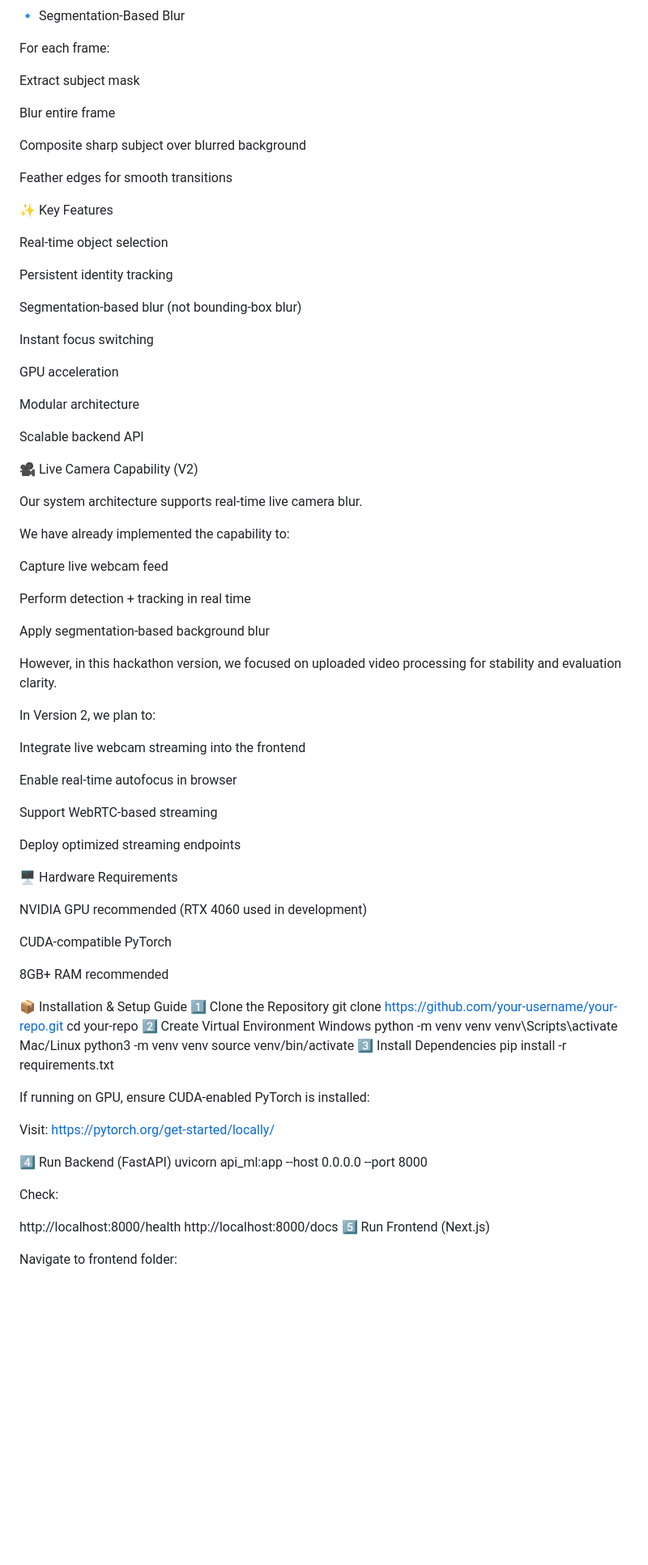
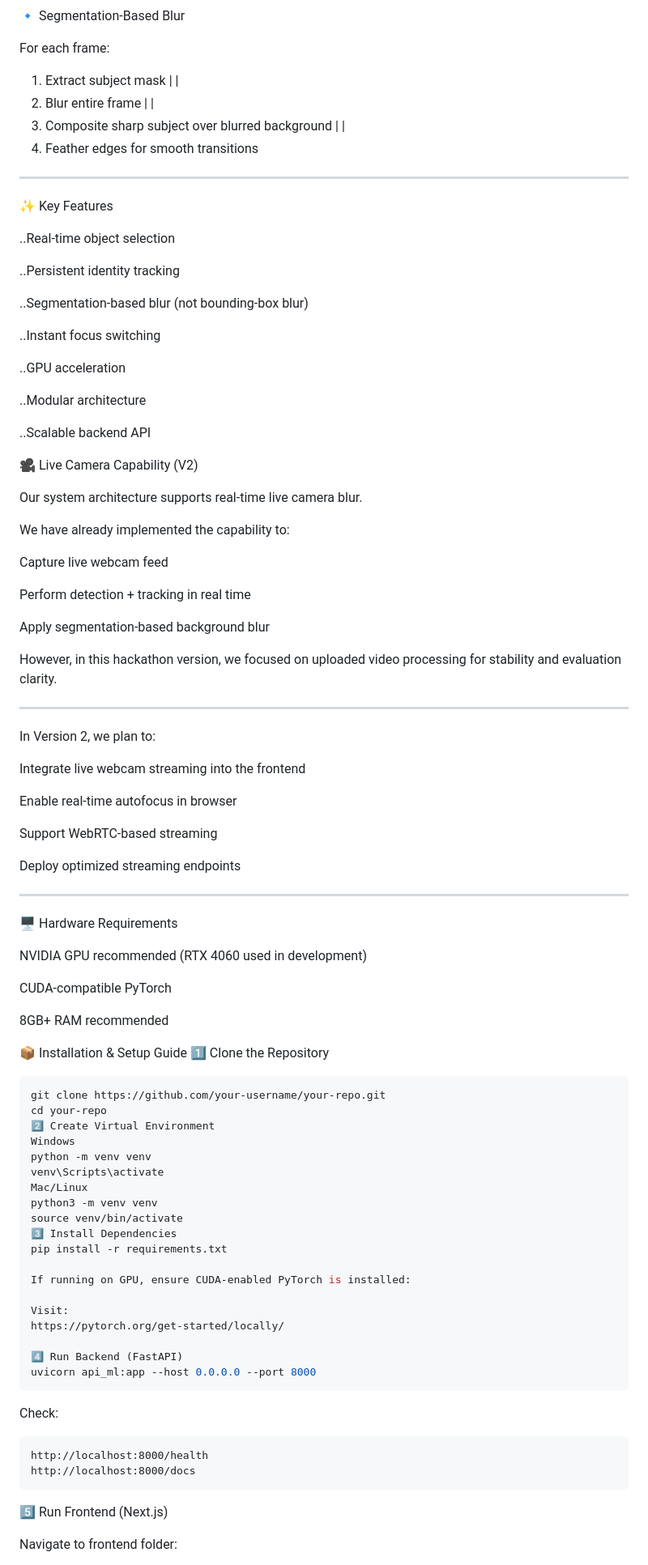
Before and after one commit to scienstien/Pragyan__khel, a Markdown page: README.md, the part around one of its changes. Shown at 81% size. GitHub-like rendering; blank space fills up the shorter version.

`````diff
--- a/README.md
+++ b/README.md
@@ -90,29 +91,32 @@ All future frames follow this identity
 
 For each frame:
 
-Extract subject mask
-
-Blur entire frame
-
-Composite sharp subject over blurred background
-
-Feather edges for smooth transitions
-
+1. Extract subject mask
+    |
+    |
+2. Blur entire frame
+    |
+    |
+3. Composite sharp subject over blurred background
+     |
+     |
+4. Feather edges for smooth transitions
+____________________________________________________
 ✨ Key Features
 
-Real-time object selection
+..Real-time object selection
 
-Persistent identity tracking
+..Persistent identity tracking
 
-Segmentation-based blur (not bounding-box blur)
+..Segmentation-based blur (not bounding-box blur)
 
-Instant focus switching
+..Instant focus switching
 
-GPU acceleration
+..GPU acceleration
 
-Modular architecture
+..Modular architecture
 
-Scalable backend API
+..Scalable backend API
 
 🎥 Live Camera Capability (V2)
 
@@ -127,7 +131,7 @@ Perform detection + tracking in real time
 Apply segmentation-based background blur
 
 However, in this hackathon version, we focused on uploaded video processing for stability and evaluation clarity.
-
+_________________________________________________________________________________________________
 In Version 2, we plan to:
 
 Integrate live webcam streaming into the frontend
@@ -137,7 +141,7 @@ Enable real-time autofocus in browser
 Support WebRTC-based streaming
 
 Deploy optimized streaming endpoints
-
+________________________________________________________________________________
 🖥️ Hardware Requirements
 
 NVIDIA GPU recommended (RTX 4060 used in development)
@@ -148,6 +152,7 @@ CUDA-compatible PyTorch
 
 📦 Installation & Setup Guide
 1️⃣ Clone the Repository
+```  bash
 git clone https://github.com/your-username/your-repo.git
 cd your-repo
 2️⃣ Create Virtual Environment
@@ -167,11 +172,13 @@ https://pytorch.org/get-started/locally/
 
 4️⃣ Run Backend (FastAPI)
 uvicorn api_ml:app --host 0.0.0.0 --port 8000
-
+````
 Check:
 
+```
 http://localhost:8000/health
 http://localhost:8000/docs
+```
 5️⃣ Run Frontend (Next.js)
 
 Navigate to frontend folder:
`````
Also changed, not shown: other parts of README.md (+36 -31 lines).
